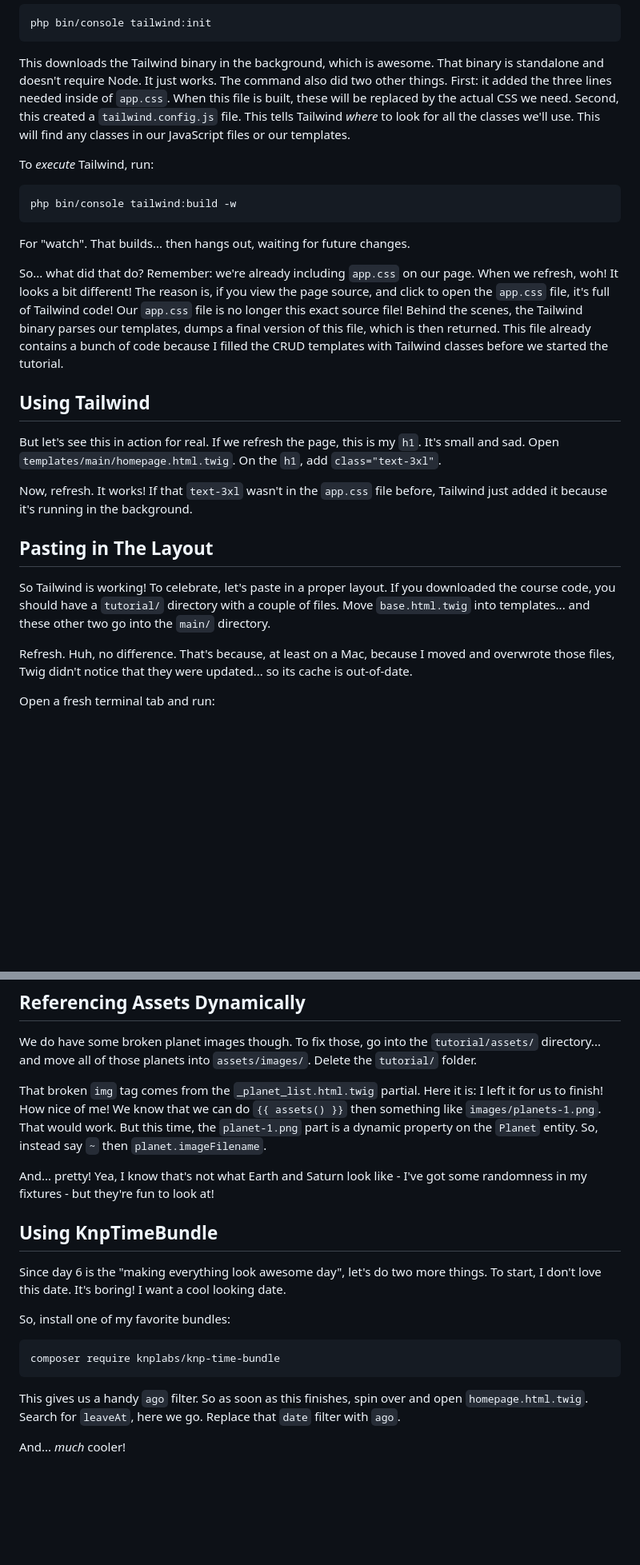
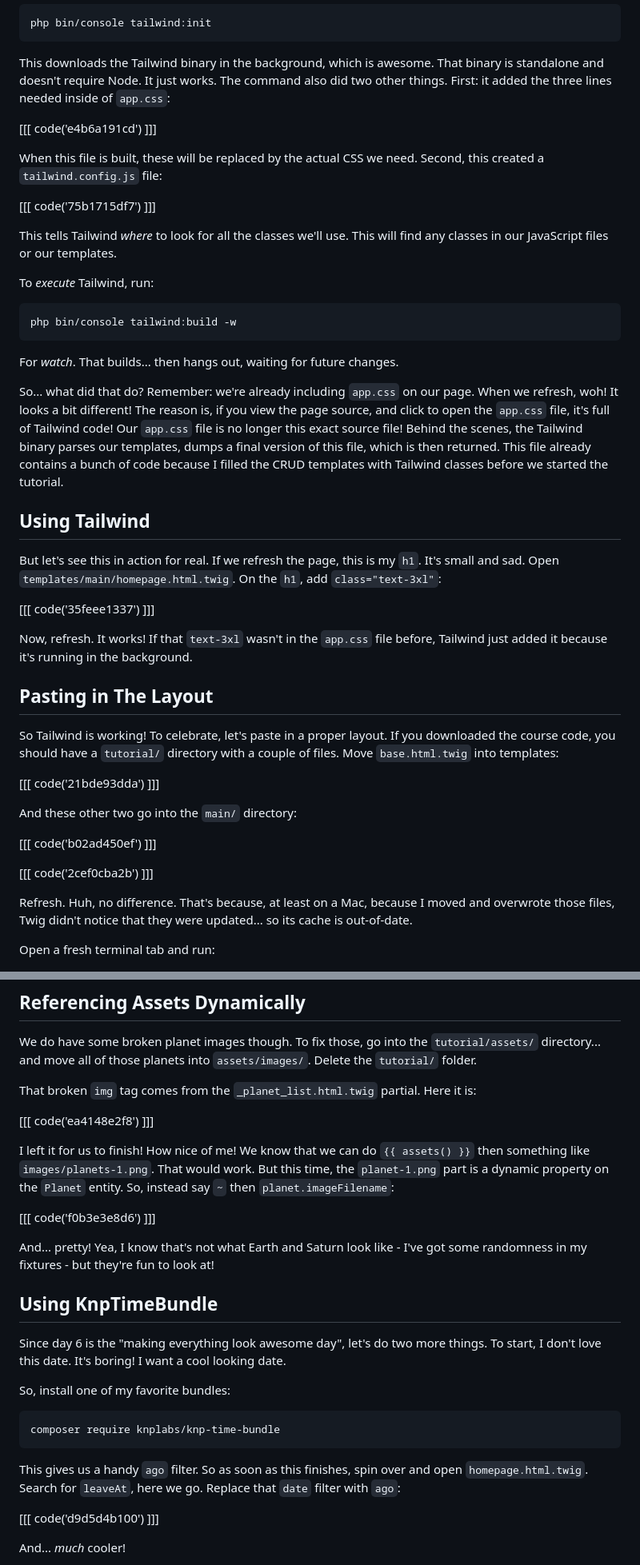
Before and after one commit to SymfonyCasts/30-days-last, a Markdown page: sfcasts/tailwind.md, 2 parts joined by grey strips. Shown at 80% size. GitHub-like rendering; blank space fills up the shorter version.

Commit message:
Add code blocks to the tailwind.md

````diff
--- a/sfcasts/tailwind.md
+++ b/sfcasts/tailwind.md
@@ -51,11 +51,17 @@ php bin/console tailwind:init
 
 This downloads the Tailwind binary in the background, which is awesome. That binary
 is standalone and doesn't require Node. It just works. The command also did two
-other things. First: it added the three lines needed inside of `app.css`. When
-this file is built, these will be replaced by the actual CSS we need.
-Second, this created a `tailwind.config.js` file. This tells Tailwind *where* to
-look for all the classes we'll use. This will find any classes in our JavaScript
-files or our templates.
+other things. First: it added the three lines needed inside of `app.css`:
+
+[[[ code('e4b6a191cd') ]]]
+
+When this file is built, these will be replaced by the actual CSS we need.
+Second, this created a `tailwind.config.js` file:
+
+[[[ code('75b1715df7') ]]]
+
+This tells Tailwind *where* to look for all the classes we'll use. This will find
+any classes in our JavaScript files or our templates.
 
 To *execute* Tailwind, run:
 
@@ -63,7 +69,7 @@ To *execute* Tailwind, run:
 php bin/console tailwind:build -w
 ```
 
-For "watch". That builds... then hangs out, waiting for future changes.
+For *watch*. That builds... then hangs out, waiting for future changes.
 
 So... what did that do? Remember: we're already including `app.css` on our page.
 When we refresh, woh! It looks a bit different! The reason is, if you view the page
@@ -77,7 +83,9 @@ CRUD templates with Tailwind classes before we started the tutorial.
 
 But let's see this in action for real. If we refresh the page, this is my `h1`.
 It's small and sad. Open `templates/main/homepage.html.twig`. On the
-`h1`, add `class="text-3xl"`.
+`h1`, add `class="text-3xl"`:
+
+[[[ code('35feee1337') ]]]
 
 Now, refresh. It works! If that `text-3xl` wasn't in the `app.css` file before,
 Tailwind just added it because it's running in the background.
@@ -86,8 +94,15 @@ Tailwind just added it because it's running in the background.
 
 So Tailwind is working! To celebrate, let's paste in a proper layout. If you
 downloaded the course code, you should have a `tutorial/` directory with a couple
-of files. Move `base.html.twig` into templates... and these other two go into
-the `main/` directory.
+of files. Move `base.html.twig` into templates:
+
+[[[ code('21bde93dda') ]]]
+
+And these other two go into the `main/` directory:
+
+[[[ code('b02ad450ef') ]]]
+
+[[[ code('2cef0cba2b') ]]]
 
 Refresh. Huh, no difference. That's because, at least on a Mac, because I moved
 and overwrote those files, Twig didn't notice that they were updated... so its cache is
@@ -109,11 +124,16 @@ We do have some broken planet images though. To fix those, go into the
 `tutorial/assets/` directory... and move all of those planets into `assets/images/`.
 Delete the `tutorial/` folder.
 
-That broken `img` tag comes from the `_planet_list.html.twig` partial. Here it
-is: I left it for us to finish! How nice of me! We know that we can do
-`{{ assets() }}` then something like `images/planets-1.png`. That would work.
-But this time, the `planet-1.png` part is a dynamic property on the `Planet` entity.
-So, instead  say `~` then `planet.imageFilename`.
+That broken `img` tag comes from the `_planet_list.html.twig` partial. Here it is:
+
+[[[ code('ea4148e2f8') ]]]
+
+I left it for us to finish! How nice of me! We know that we can do `{{ assets() }}`
+then something like `images/planets-1.png`. That would work. But this time, the
+`planet-1.png` part is a dynamic property on the `Planet` entity. So, instead
+say `~` then `planet.imageFilename`:
+
+[[[ code('f0b3e3e8d6') ]]]
 
 And... pretty! Yea, I know that's not what Earth and Saturn look like - I've
 got some randomness in my fixtures - but they're fun to look at!
@@ -131,7 +151,9 @@ composer require knplabs/knp-time-bundle
 
 This gives us a handy `ago` filter. So as soon as this finishes, spin over and open
 `homepage.html.twig`. Search for `leaveAt`, here we go. Replace that `date` filter
-with `ago`.
+with `ago`:
+
+[[[ code('d9d5d4b100') ]]]
 
 And... *much* cooler!
 
````
Also changed, not shown: other parts of sfcasts/tailwind.md (+12 -8 lines).
